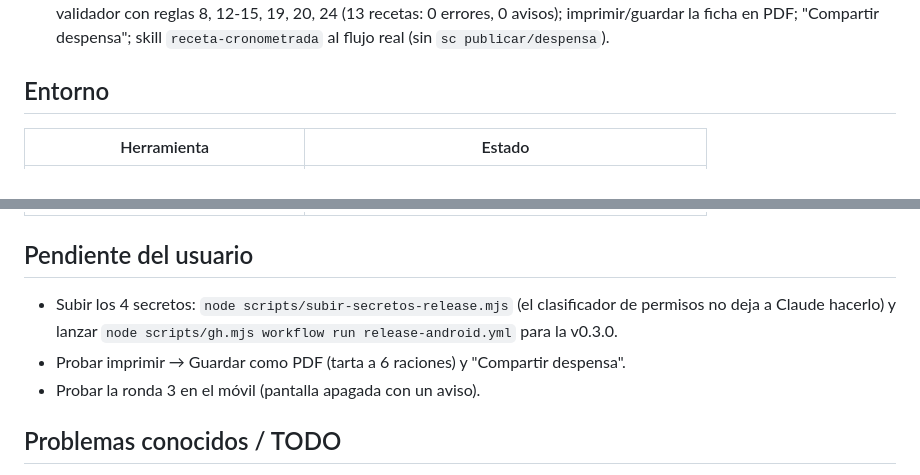
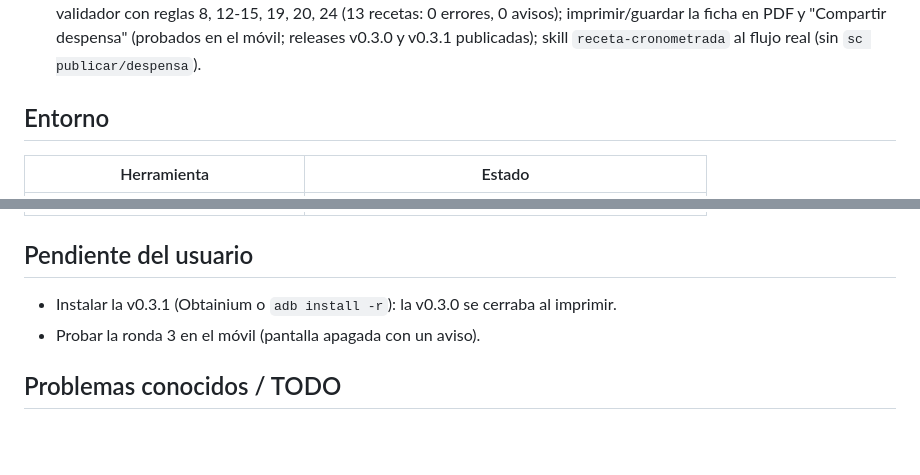
Before and after one commit to trombonet12/Sous-Chef, a Markdown page: docs/ESTADO.md, 2 parts joined by grey strips. Rendered like a GitHub page; blank space fills up the shorter version.

Commit message:
docs: round 4 closed, v0.3.1 released

```diff
--- a/docs/ESTADO.md
+++ b/docs/ESTADO.md
@@ -30,5 +30,5 @@
   protegida; validador con reglas 8, 12-15, 19, 20, 24 (13 recetas: 0 errores, 0 avisos); imprimir/guardar la ficha
-  en PDF; "Compartir despensa"; skill `receta-cronometrada` al flujo real (sin `sc publicar/despensa`).
+  en PDF y "Compartir despensa" (probados en el móvil; releases v0.3.0 y v0.3.1 publicadas); skill `receta-cronometrada` al flujo real (sin `sc publicar/despensa`).
 
 ## Entorno
 | Herramienta | Estado |
@@ -40,9 +40,7 @@
 | `~/.souschef/supabase.env` | falta (no hace falta para el MVP) |
 
 ## Pendiente del usuario
-- Subir los 4 secretos: `node scripts/subir-secretos-release.mjs` (el clasificador de permisos no deja a Claude
-  hacerlo) y lanzar `node scripts/gh.mjs workflow run release-android.yml` para la v0.3.0.
-- Probar imprimir → Guardar como PDF (tarta a 6 raciones) y "Compartir despensa".
+- Instalar la v0.3.1 (Obtainium o `adb install -r`): la v0.3.0 se cerraba al imprimir.
 - Probar la ronda 3 en el móvil (pantalla apagada con un aviso).
 
 ## Problemas conocidos / TODO
```
Also changed, not shown: other parts of docs/ESTADO.md (+1 -1 lines).
